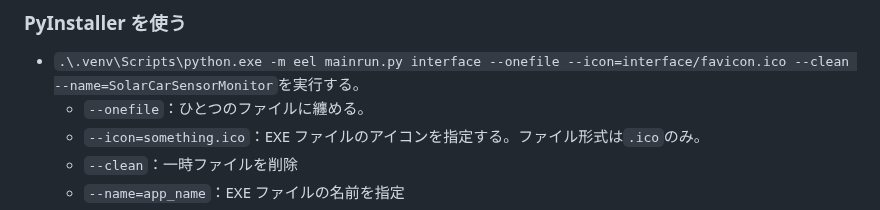
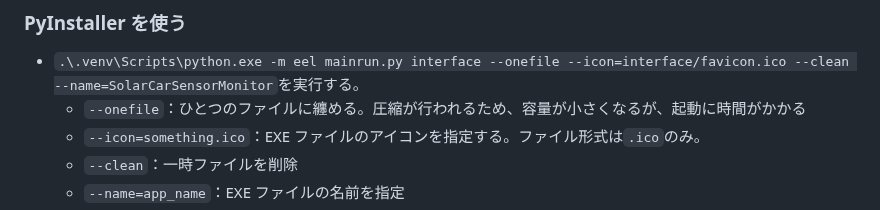
Before and after one commit to hashin2425/SolarCarSensorMonitor, a Markdown page: README.md, the part around the change. Drawn GitHub-style.

Commit message:
[Docs] PyInstallerの利用に関する注意事項を追記

```diff
--- a/README.md
+++ b/README.md
@@ -25,7 +25,7 @@ Python スクリプトとして実行するほうが望ましい。
 ### PyInstaller を使う
 
 - `.\.venv\Scripts\python.exe -m eel mainrun.py interface --onefile --icon=interface/favicon.ico --clean --name=SolarCarSensorMonitor`を実行する。
-  - `--onefile`：ひとつのファイルに纏める。
+  - `--onefile`：ひとつのファイルに纏める。圧縮が行われるため、容量が小さくなるが、起動に時間がかかる
   - `--icon=something.ico`：EXE ファイルのアイコンを指定する。ファイル形式は`.ico`のみ。
   - `--clean`：一時ファイルを削除
   - `--name=app_name`：EXE ファイルの名前を指定
```
